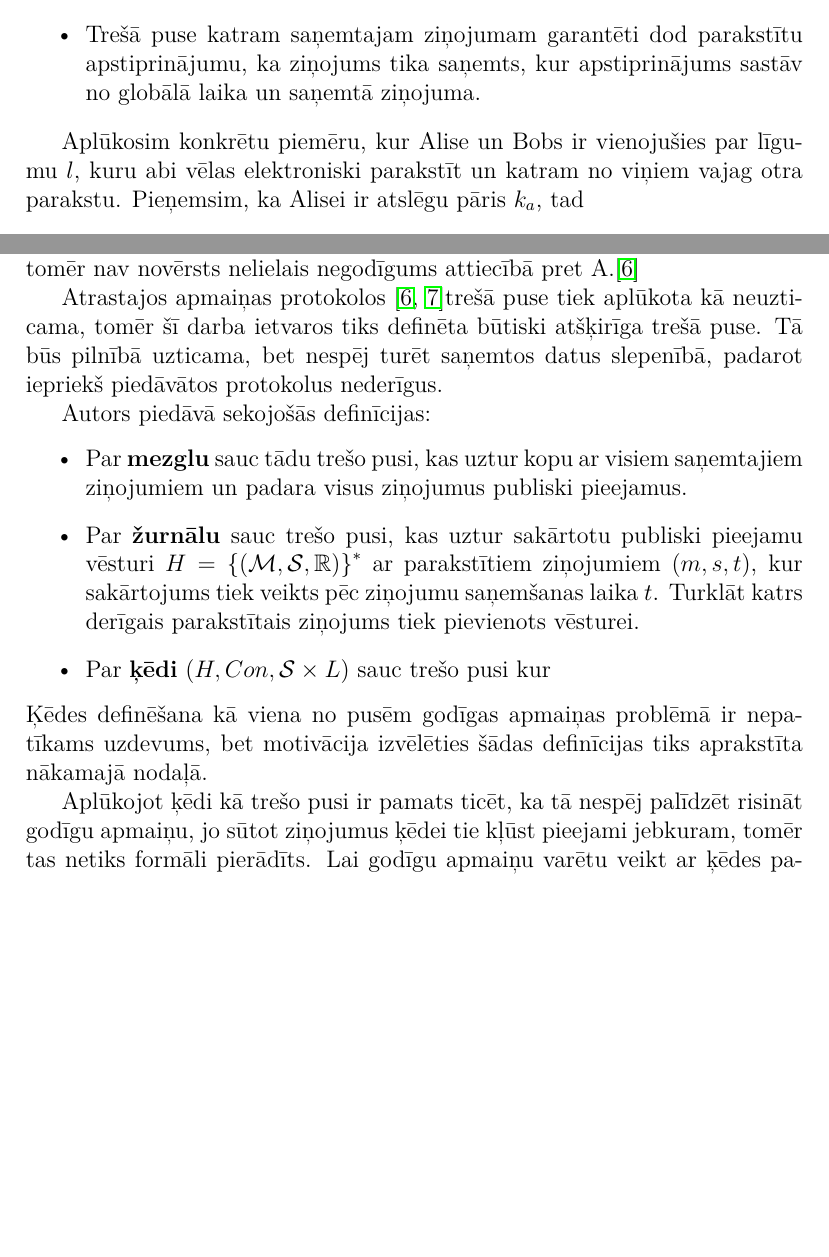
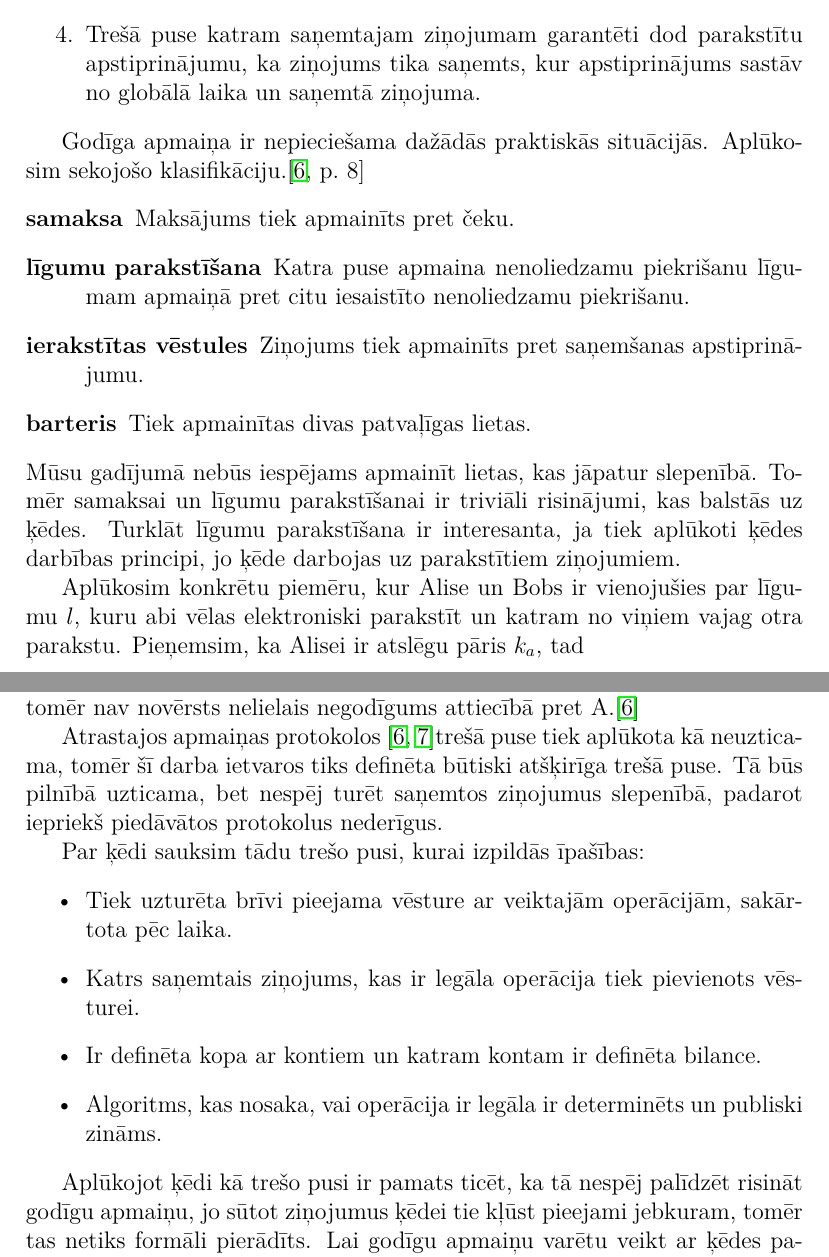
Before and after one commit to Ratniex/bakalaurs, a LaTeX document (main.tex, which reads teorija/fairexchange.tex): two parts of pages 11 and 12 of 23, joined at a grey line, cut so that both start at the same text, the shorter picture padded with empty space. Compiled offline with LuaLaTeX.

Commit message:
clarify fair exchange

```diff
--- a/teorija/fairexchange.tex
+++ b/teorija/fairexchange.tex
@@ -8,9 +8,18 @@ Vienkāršības labad veiksim sekojošus pieņēmumus.
     \item Visi komunikācijas kanāli ir uzticami. Katrs ziņojums garantēti nonāk pie saņēmēja īsā laikā.
     \item Alise un Bobs ir vienojušies par globālo laiku $t_1$ pēc kura jebkurš nenosūtīts ziņojums tiek uzskatīti par novirzīšanos no protokola.
     \item Trešā puse katram saņemtajam ziņojumam garantēti dod parakstītu apstiprinājumu, ka ziņojums tika saņemts, kur apstiprinājums sastāv no globālā laika un saņemtā ziņojuma.
-\end{itemize}
+\end{enumerate}
+% uzrakstīt kko par ceturto punktu
 
-% aprakstīt klasifikāciju fair exchange problēmām un risināt parakstus
+Godīga apmaiņa ir nepieciešama dažādās praktiskās situācijās. Aplūkosim sekojošo klasifikāciju.\cite[p.~8]{asokan98}
+\begin{description}
+    \item[samaksa] Maksājums tiek apmainīts pret čeku.
+    \item[līgumu parakstīšana] Katra puse apmaina nenoliedzamu piekrišanu līgumam apmaiņā pret citu iesaistīto nenoliedzamu piekrišanu.
+    \item[ierakstītas vēstules] Ziņojums tiek apmainīts pret saņemšanas apstiprinājumu.
+    \item[barteris] Tiek apmainītas divas patvaļīgas lietas.
+\end{description}
+Mūsu gadījumā nebūs iespējams apmainīt lietas, kas jāpatur slepenībā. Tomēr samaksai un līgumu parakstīšanai ir triviāli risinājumi, kas balstās uz ķēdes. Turklāt līgumu parakstīšana ir interesanta, ja tiek aplūkoti ķēdes darbības principi, jo ķēde darbojas uz parakstītiem ziņojumiem.
+
 Aplūkosim konkrētu piemēru, kur Alise un Bobs ir vienojušies par līgumu $l$, kuru abi vēlas elektroniski parakstīt un katram no viņiem vajag otra parakstu. Pieņemsim, ka Alisei ir atslēgu pāris $k_a$, tad
 \begin{itemize}
     \item Ziņojums kuru vēlas Bobs: $m_a = s_a$, kur $(l, s_a) = Sig_{k_a}(l)$
@@ -28,20 +37,14 @@ Protokols, kas izpilda godīgu apmaiņu dotajā gadījumā ir šāds.
 Ja A vai B nenosūta savu ziņojumu, tad T pēc laika $t_1$ paziņo abiem, ka maiņa tiek atcelta. Ja T nosūta B ziņojumu $m_a$, bet A nenosūta neko, tad A uzzinot, ka B ir ieguvis parakstītu līgumu spēs pierādīt, ka T ir sazvērējies pret viņu. Fakts, ka A vēl ir jānoskaidro, ka B ir ieguvis parakstītu līgumu ir mazliet negodīgi pret A. Dotais protokols pieprasa ļoti augstu uzticību T gan no A, gan B. Ir izveidoti daudz labāki protokoli, kas neļauj T uzzināt $m_a$ un $m_b$ vērtības, turklāt liek T iejaukties tikai nepieciešamības gadījumā, tomēr nav novērsts nelielais negodīgums attiecībā pret A.\cite{asokan98}
 
 Atrastajos apmaiņas protokolos~\cite{asokan98,schunter00}% citation needed
-trešā puse tiek aplūkota kā neuzticama, tomēr šī darba ietvaros tiks definēta būtiski atšķirīga trešā puse. Tā būs pilnībā uzticama, bet nespēj turēt saņemtos datus slepenībā, padarot iepriekš piedāvātos protokolus nederīgus.
+trešā puse tiek aplūkota kā neuzticama, tomēr šī darba ietvaros tiks definēta būtiski atšķirīga trešā puse. Tā būs pilnībā uzticama, bet nespēj turēt saņemtos ziņojumus slepenībā, padarot iepriekš piedāvātos protokolus nederīgus.
 
-Autors piedāvā sekojošās definīcijas:
+Par ķēdi sauksim tādu trešo pusi, kurai izpildās īpašības:
 \begin{itemize}
-    \item Par \textbf{mezglu} sauc tādu trešo pusi, kas uztur kopu ar visiem saņemtajiem ziņojumiem un padara visus ziņojumus publiski pieejamus.
-    \item Par \textbf{žurnālu} sauc trešo pusi, kas uztur sakārtotu publiski pieejamu vēsturi
-        $H = {\{(\m, \s, \r)\}}^*$
-        ar parakstītiem ziņojumiem $(m,s,t)$,
-        kur sakārtojums tiek veikts pēc ziņojumu saņemšanas laika $t$.
-        Turklāt katrs derīgais parakstītais ziņojums tiek pievienots vēsturei.
-    \item Par \textbf{ķēdi} $(H, Con, \s\times L)$ sauc trešo pusi kur %$Con: (\m,\s) \rightarrow L$ vērtība ir atkarīga no ķēdes stāvokļa $l\in L$ un pēc katra saņemtā ziņojuma tiek veikta pārbaude $l + Con(m,s) > 0$ tad vēsture pagarinās un stāvoklis mainās no $l$ uz $l+Con(m,s)$. $L$ ir lineāra telpa.
-    % \item Žurnālu sauc par necenzētu, ja vienprātības funkcija $Con$ ir determinēta un publiski zināma.
-    % \item lietu sauc par pulksteņainu, ja con ir trešais parametrs t laiks
+    \item Tiek uzturēta brīvi pieejama vēsture ar veiktajām operācijām, sakārtota pēc laika.
+    \item Katrs saņemtais ziņojums, kas ir legāla operācija tiek pievienots vēsturei.
+    \item Ir definēta kopa ar kontiem un katram kontam ir definēta bilance.
+    \item Algoritms, kas nosaka, vai operācija ir legāla ir determinēts un publiski zināms.
 \end{itemize}
-Ķēdes definēšana kā viena no pusēm godīgas apmaiņas problēmā ir nepatīkams uzdevums, bet motivācija izvēlēties šādas definīcijas tiks aprakstīta nākamajā nodaļā.
 
-Aplūkojot ķēdi kā trešo pusi ir pamats ticēt, ka tā nespēj palīdzēt risināt godīgu apmaiņu, jo sūtot ziņojumus ķēdei tie kļūst pieejami jebkuram, tomēr tas netiks formāli pierādīts. Lai godīgu apmaiņu varētu veikt ar ķēdes palīdzību tiks uzlikti papildus nosacījumi uz apmaināmajiem ziņojumiem. Tā vietā, lai Alise un Bobs apmainītos ziņojumiem Bobs vēlas iegūt $m_a$, lai tas tiktu publicēts ķēdē un citādi ir bezvērtīgs. Tādā gadījumā Alise var priekšlaicīgi nolikt ķēdi tādā stāvoklī, lai $m_a$ publicēšana būtu iespējama tikai tad, ja tiek publicēts arī $m_b$.
+Aplūkojot ķēdi kā trešo pusi ir pamats ticēt, ka tā nespēj palīdzēt risināt godīgu apmaiņu, jo sūtot ziņojumus ķēdei tie kļūst pieejami jebkuram, tomēr tas netiks formāli pierādīts. Lai godīgu apmaiņu varētu veikt ar ķēdes palīdzību tiks uzlikti papildus nosacījumi uz apmaināmajiem ziņojumiem. Tā vietā, lai Alise un Bobs apmainītos ziņojumiem Bobs vēlas iegūt $m_a$, lai tas tiktu publicēts ķēdē un citādi ir bezvērtīgs. Tādā gadījumā Alise var priekšlaicīgi nostādīt ķēdi tā, lai $m_a$ publicēšana būtu iespējama tikai tad, ja tiek publicēts arī $m_b$.
```
Also changed, not shown: teorija/fairexchange.tex (2 more changed lines).
